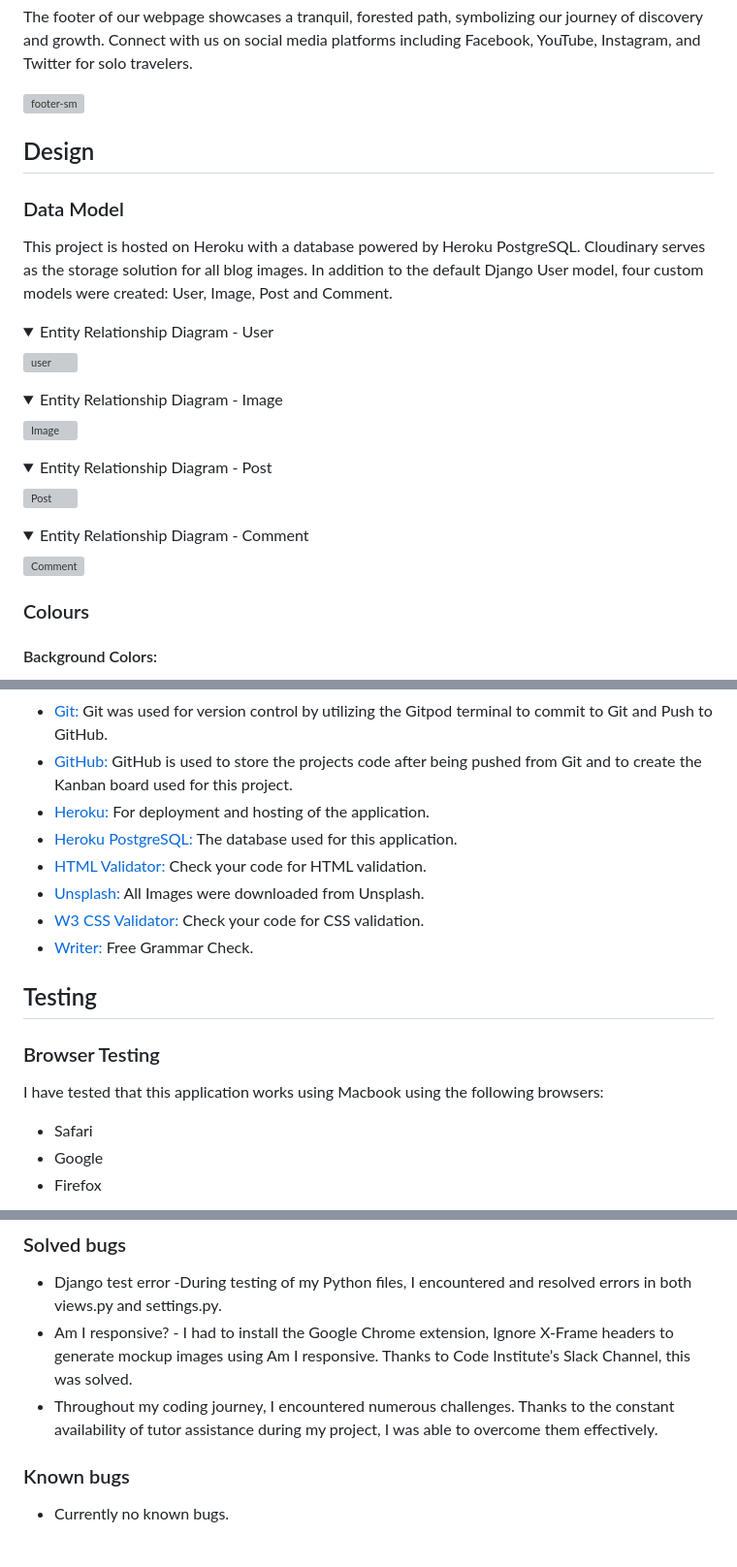
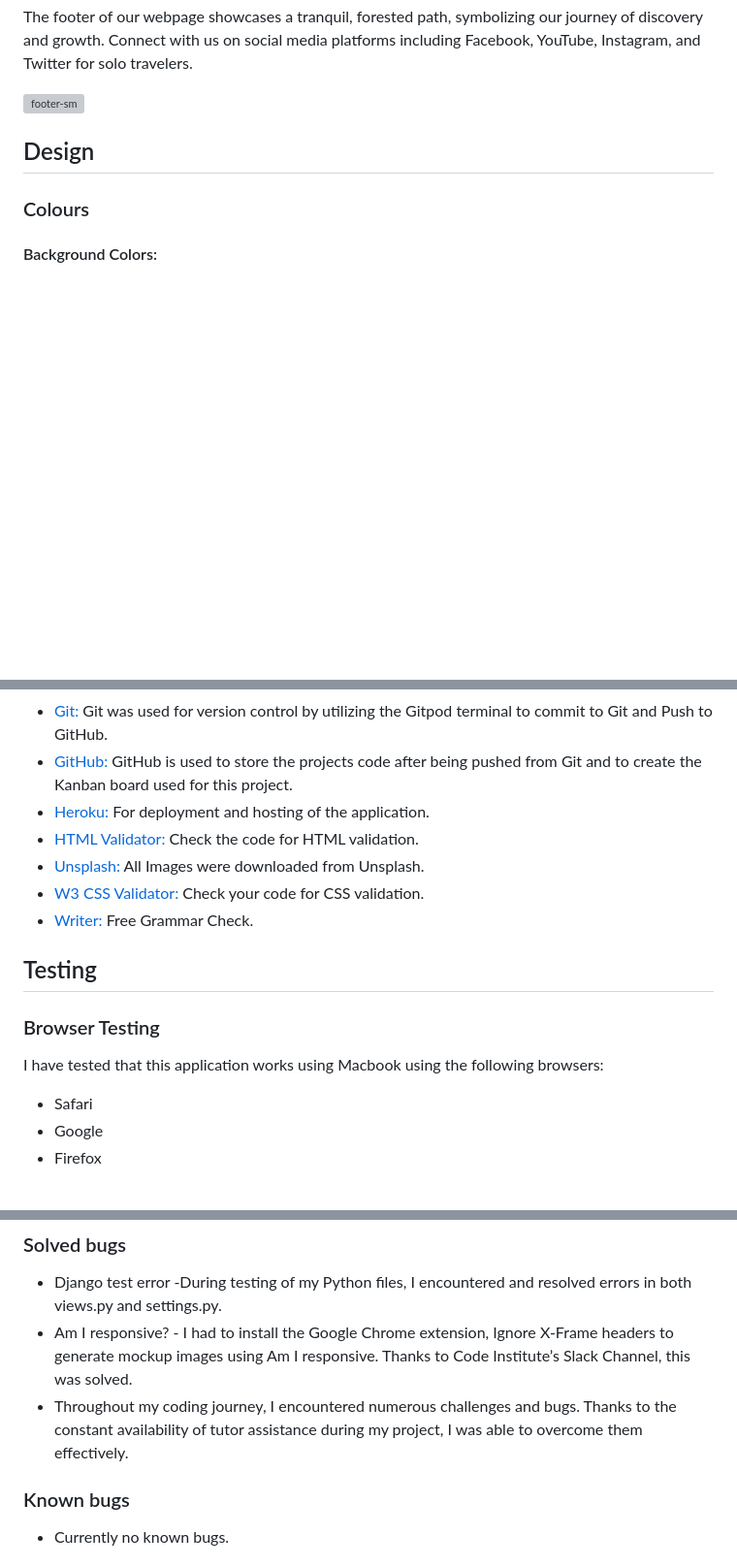
Before and after one commit to fh255/solo-travel, a Markdown page: README.md, 3 parts joined by grey strips. Shown at 97% size. GitHub-like rendering; folded sections open; blank space fills up the shorter version; grey boxes are pictures that could not be loaded.

```diff
--- a/README.md
+++ b/README.md
@@ -276,34 +275,6 @@ The footer of our webpage showcases a tranquil, forested path, symbolizing our j
 
 ## Design
 
-### Data Model
-This project is hosted on Heroku with a database powered by Heroku PostgreSQL. Cloudinary serves as the storage solution for all blog images. In addition to the default Django User model, four custom models were created: User, Image, Post and Comment.
-
-<details>
-<summary>Entity Relationship Diagram - User</summary>
-
-<img width="739" alt="user" src="https://github.com/fh255/solo-travel/assets/34744096/694f23ff-d85e-4970-85e6-b94e96cd1756">
-
-</details>
-<details>
-<summary>Entity Relationship Diagram - Image</summary>
-
-<img width="576" alt="Image" src="https://github.com/fh255/solo-travel/assets/34744096/140943cf-e98c-40d7-b109-1b7a484587ad">
-
-</details>
-<details>
-<summary>Entity Relationship Diagram - Post</summary>
-
-<img width="594" alt="Post" src="https://github.com/fh255/solo-travel/assets/34744096/274c5950-2a94-452d-a07f-69aa535e1695">
-
-</details>
-<details>
-<summary>Entity Relationship Diagram - Comment</summary>
-
-<img width="581" alt="Comment" src="https://github.com/fh255/solo-travel/assets/34744096/9a333834-f61d-4de1-8435-36c180bad2cd">
-
-</details>
-
 ### Colours
 
 #### Background Colors:
@@ -370,8 +341,7 @@ All current images on the site and uploaded blog posts is downloaded from [Unspl
   - [Git:](https://git-scm.com/) Git was used for version control by utilizing the Gitpod terminal to commit to Git and Push to GitHub.
   - [GitHub:](https://github.com/) GitHub is used to store the projects code after being pushed from Git and to create the Kanban board used for this project.
   - [Heroku:](https://www.heroku.com/) For deployment and hosting of the application.
-  - [Heroku PostgreSQL:](https://www.heroku.com/postgres) The database used for this application.
-  - [HTML Validator:](https://validator.w3.org/) Check your code for HTML validation.
+  - [HTML Validator:](https://validator.w3.org/) Check the code for HTML validation.
   - [Unsplash:](https://unsplash.com/photos/NtkCemIfaiU) All Images were downloaded from Unsplash.
   - [W3 CSS Validator:](https://jigsaw.w3.org/css-validator/) Check your code for CSS validation.
   - [Writer:](https://writer.com/grammar-checker/) Free Grammar Check.
@@ -381,7 +351,6 @@ All current images on the site and uploaded blog posts is downloaded from [Unspl
 ### Browser Testing
 
 I have tested that this application works using Macbook using the following browsers:
-
   - Safari
   - Google
   - Firefox
@@ -469,7 +438,7 @@ Post Detail page:
 
   - Django test error -During testing of my Python files, I encountered and resolved errors in both views.py and settings.py.
   - Am I responsive? - I had to install the Google Chrome extension, Ignore X-Frame headers to generate mockup images using Am I responsive. Thanks to Code Institute’s Slack Channel, this was solved.
-  - Throughout my coding journey, I encountered numerous challenges. Thanks to the constant availability of tutor assistance during my project, I was able to overcome them effectively.
+  - Throughout my coding journey, I encountered numerous challenges and bugs. Thanks to the constant availability of tutor assistance during my project, I was able to overcome them effectively.
 
 ### Known bugs
 
```
Also changed, not shown: other parts of README.md (+1 -2 lines).
